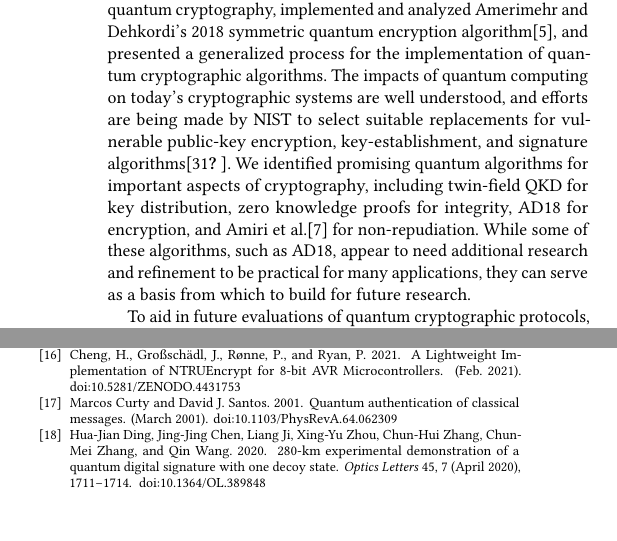
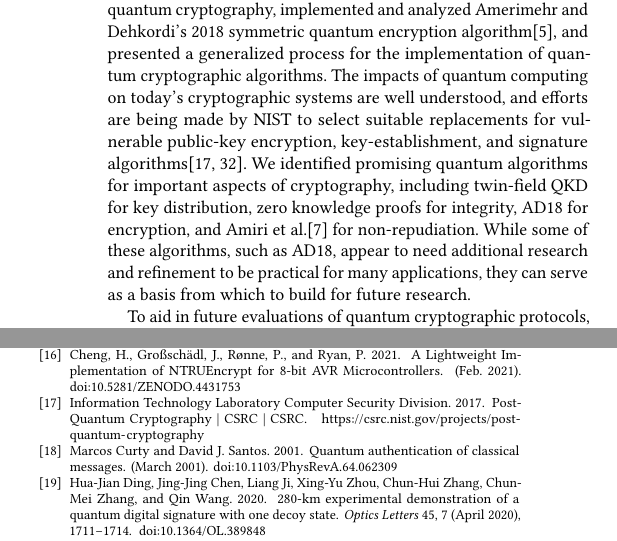
Before and after one commit to Vidmaster/cybr8950-quantum, a LaTeX paper (final-paper.tex): two parts of the columns of pages 12 and 13 of 14, joined at a grey line, cut so that both start at the same text, the shorter picture padded with empty space. Compiled offline with pdfLaTeX.

Commit message:
Fix broken reference

```diff
--- a/final-paper.tex
+++ b/final-paper.tex
@@ -528,7 +528,7 @@ In the signature protocol proposed by Amiri et al.\cite{amiri_secure_2016}, the
 
 
 \section{Conclusion}
-In this paper we have explored the impacts of quantum computing on classical cryptography, examined the current state of the art of quantum cryptography, implemented and analyzed Amerimehr and Dehkordi's 2018 symmetric quantum encryption algorithm\cite{amerimehr_quantum_2018}, and presented a generalized process for the implementation of quantum cryptographic algorithms. The impacts of quantum computing on today's cryptographic systems are well understood, and efforts are being made by NIST to select suitable replacements for vulnerable public-key encryption, key-establishment, and signature algorithms\cite{moody_nist_2020, csd_postquantum_2017}. We identified promising quantum algorithms for important aspects of cryptography, including twin-field QKD for key distribution, zero knowledge proofs for integrity, AD18 for encryption, and Amiri et al.\cite{amiri_secure_2016} for non-repudiation. While some of these algorithms, such as AD18, appear to need additional research and refinement to be practical for many applications, they can serve as a basis from which to build for future research.
+In this paper we have explored the impacts of quantum computing on classical cryptography, examined the current state of the art of quantum cryptography, implemented and analyzed Amerimehr and Dehkordi's 2018 symmetric quantum encryption algorithm\cite{amerimehr_quantum_2018}, and presented a generalized process for the implementation of quantum cryptographic algorithms. The impacts of quantum computing on today's cryptographic systems are well understood, and efforts are being made by NIST to select suitable replacements for vulnerable public-key encryption, key-establishment, and signature algorithms\cite{moody_nist_2020, computer_security_division_post-quantum_2017}. We identified promising quantum algorithms for important aspects of cryptography, including twin-field QKD for key distribution, zero knowledge proofs for integrity, AD18 for encryption, and Amiri et al.\cite{amiri_secure_2016} for non-repudiation. While some of these algorithms, such as AD18, appear to need additional research and refinement to be practical for many applications, they can serve as a basis from which to build for future research.
 
 To aid in future evaluations of quantum cryptographic protocols, we examined implementations of BB84, AD18, and Kak's Three-Stage Protocol, and proposed a standard process by which other researchers can approach the challenge of implementing quantum cryptographic algorithms. As the field of quantum cryptography is still in its infancy, our hope is that these final two contributions will be of particular value. Finally, we will provide recommended actions organizations can take today and in the near future to prepare themselves for advances in quantum computing and cryptography.
 
```
Also changed, not shown: final-paper.pdf.
